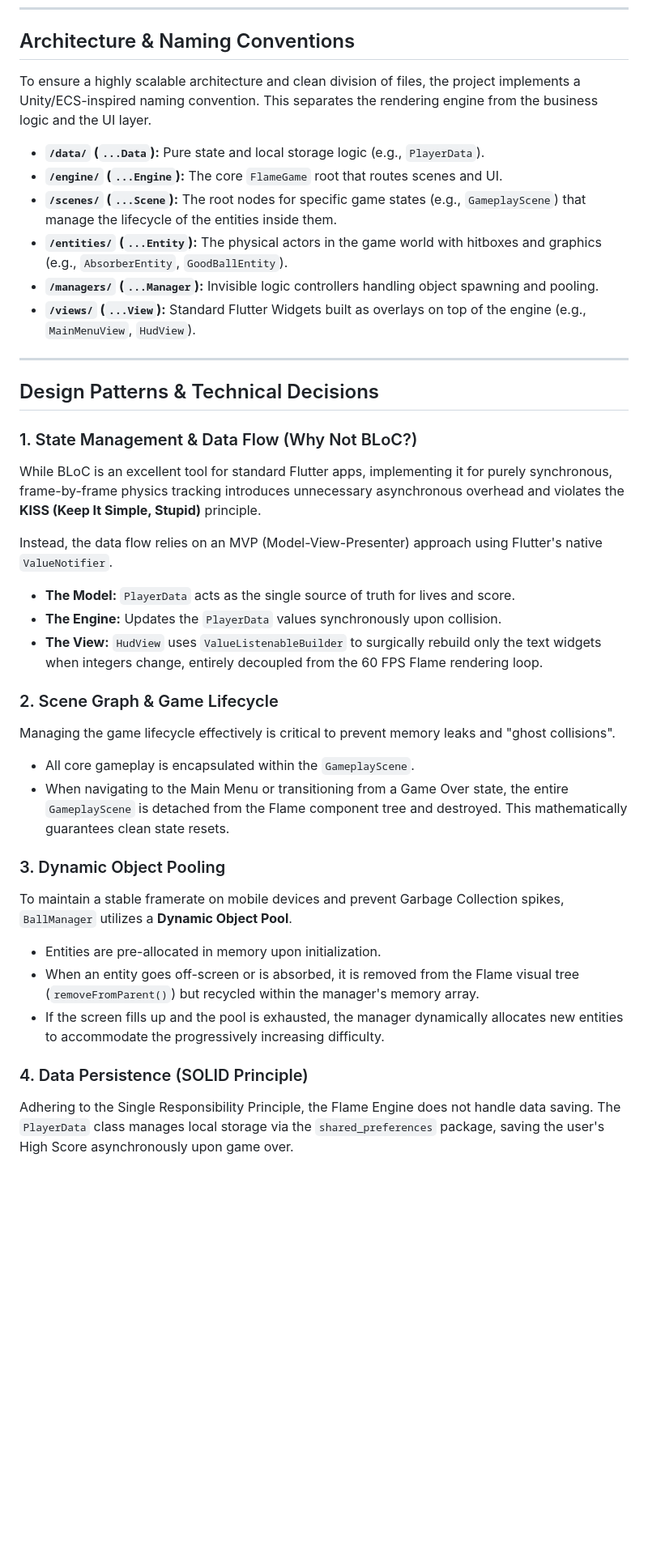
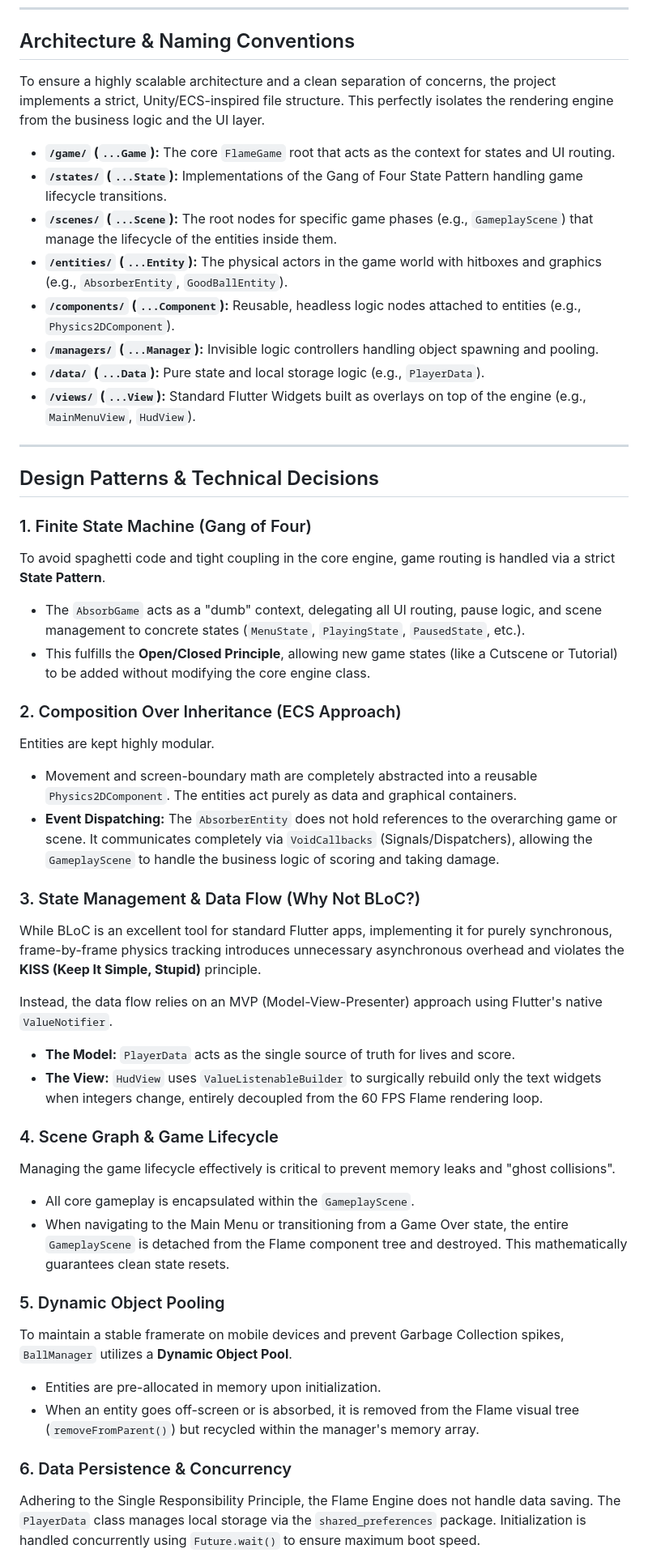
Before and after one commit to Necr0o0/flutter_flame_test, a Markdown page: README.md, the part around one of its changes. Shown at 81% size. Rendered like a GitHub page; blank space fills up the shorter version.

```diff
--- a/README.md
+++ b/README.md
@@ -6,38 +6,48 @@ This repository contains the implementation of the "Absorb" mobile game, built u
 
 ## Architecture & Naming Conventions
 
-To ensure a highly scalable architecture and clean division of files, the project implements a Unity/ECS-inspired naming convention. This separates the rendering engine from the business logic and the UI layer.
+To ensure a highly scalable architecture and a clean separation of concerns, the project implements a strict, Unity/ECS-inspired file structure. This perfectly isolates the rendering engine from the business logic and the UI layer.
 
+* **`/game/` (`...Game`):** The core `FlameGame` root that acts as the context for states and UI routing.
+* **`/states/` (`...State`):** Implementations of the Gang of Four State Pattern handling game lifecycle transitions.
+* **`/scenes/` (`...Scene`):** The root nodes for specific game phases (e.g., `GameplayScene`) that manage the lifecycle of the entities inside them.
+* **`/entities/` (`...Entity`):** The physical actors in the game world with hitboxes and graphics (e.g., `AbsorberEntity`, `GoodBallEntity`).
+* **`/components/` (`...Component`):** Reusable, headless logic nodes attached to entities (e.g., `Physics2DComponent`).
+* **`/managers/` (`...Manager`):** Invisible logic controllers handling object spawning and pooling.
 * **`/data/` (`...Data`):** Pure state and local storage logic (e.g., `PlayerData`).
-* **`/engine/` (`...Engine`):** The core `FlameGame` root that routes scenes and UI.
-* **`/scenes/` (`...Scene`):** The root nodes for specific game states (e.g., `GameplayScene`) that manage the lifecycle of the entities inside them.
-* **`/entities/` (`...Entity`):** The physical actors in the game world with hitboxes and graphics (e.g., `AbsorberEntity`, `GoodBallEntity`).
-* **`/managers/` (`...Manager`):** Invisible logic controllers handling object spawning and pooling.
 * **`/views/` (`...View`):** Standard Flutter Widgets built as overlays on top of the engine (e.g., `MainMenuView`, `HudView`).
 
 ---
 
 ## Design Patterns & Technical Decisions
 
-### 1. State Management & Data Flow (Why Not BLoC?)
+### 1. Finite State Machine (Gang of Four)
+To avoid spaghetti code and tight coupling in the core engine, game routing is handled via a strict **State Pattern**.
+* The `AbsorbGame` acts as a "dumb" context, delegating all UI routing, pause logic, and scene management to concrete states (`MenuState`, `PlayingState`, `PausedState`, etc.).
+* This fulfills the **Open/Closed Principle**, allowing new game states (like a Cutscene or Tutorial) to be added without modifying the core engine class.
+
+### 2. Composition Over Inheritance (ECS Approach)
+Entities are kept highly modular.
+* Movement and screen-boundary math are completely abstracted into a reusable `Physics2DComponent`. The entities act purely as data and graphical containers.
+* **Event Dispatching:** The `AbsorberEntity` does not hold references to the overarching game or scene. It communicates completely via `VoidCallbacks` (Signals/Dispatchers), allowing the `GameplayScene` to handle the business logic of scoring and taking damage.
+
+### 3. State Management & Data Flow (Why Not BLoC?)
 While BLoC is an excellent tool for standard Flutter apps, implementing it for purely synchronous, frame-by-frame physics tracking introduces unnecessary asynchronous overhead and violates the **KISS (Keep It Simple, Stupid)** principle.
 
 Instead, the data flow relies on an MVP (Model-View-Presenter) approach using Flutter's native `ValueNotifier`.
 * **The Model:** `PlayerData` acts as the single source of truth for lives and score.
-* **The Engine:** Updates the `PlayerData` values synchronously upon collision.
 * **The View:** `HudView` uses `ValueListenableBuilder` to surgically rebuild only the text widgets when integers change, entirely decoupled from the 60 FPS Flame rendering loop.
 
-### 2. Scene Graph & Game Lifecycle
+### 4. Scene Graph & Game Lifecycle
 Managing the game lifecycle effectively is critical to prevent memory leaks and "ghost collisions".
 * All core gameplay is encapsulated within the `GameplayScene`.
 * When navigating to the Main Menu or transitioning from a Game Over state, the entire `GameplayScene` is detached from the Flame component tree and destroyed. This mathematically guarantees clean state resets.
 
-### 3. Dynamic Object Pooling
+### 5. Dynamic Object Pooling
 To maintain a stable framerate on mobile devices and prevent Garbage Collection spikes, `BallManager` utilizes a **Dynamic Object Pool**.
 * Entities are pre-allocated in memory upon initialization.
 * When an entity goes off-screen or is absorbed, it is removed from the Flame visual tree (`removeFromParent()`) but recycled within the manager's memory array.
-* If the screen fills up and the pool is exhausted, the manager dynamically allocates new entities to accommodate the progressively increasing difficulty.
 
-### 4. Data Persistence (SOLID Principle)
-Adhering to the Single Responsibility Principle, the Flame Engine does not handle data saving. The `PlayerData` class manages local storage via the `shared_preferences` package, saving the user's High Score asynchronously upon game over.
+### 6. Data Persistence & Concurrency
+Adhering to the Single Responsibility Principle, the Flame Engine does not handle data saving. The `PlayerData` class manages local storage via the `shared_preferences` package. Initialization is handled concurrently using `Future.wait()` to ensure maximum boot speed.
 
```
Also changed, not shown: other parts of README.md (+3 -4 lines).
